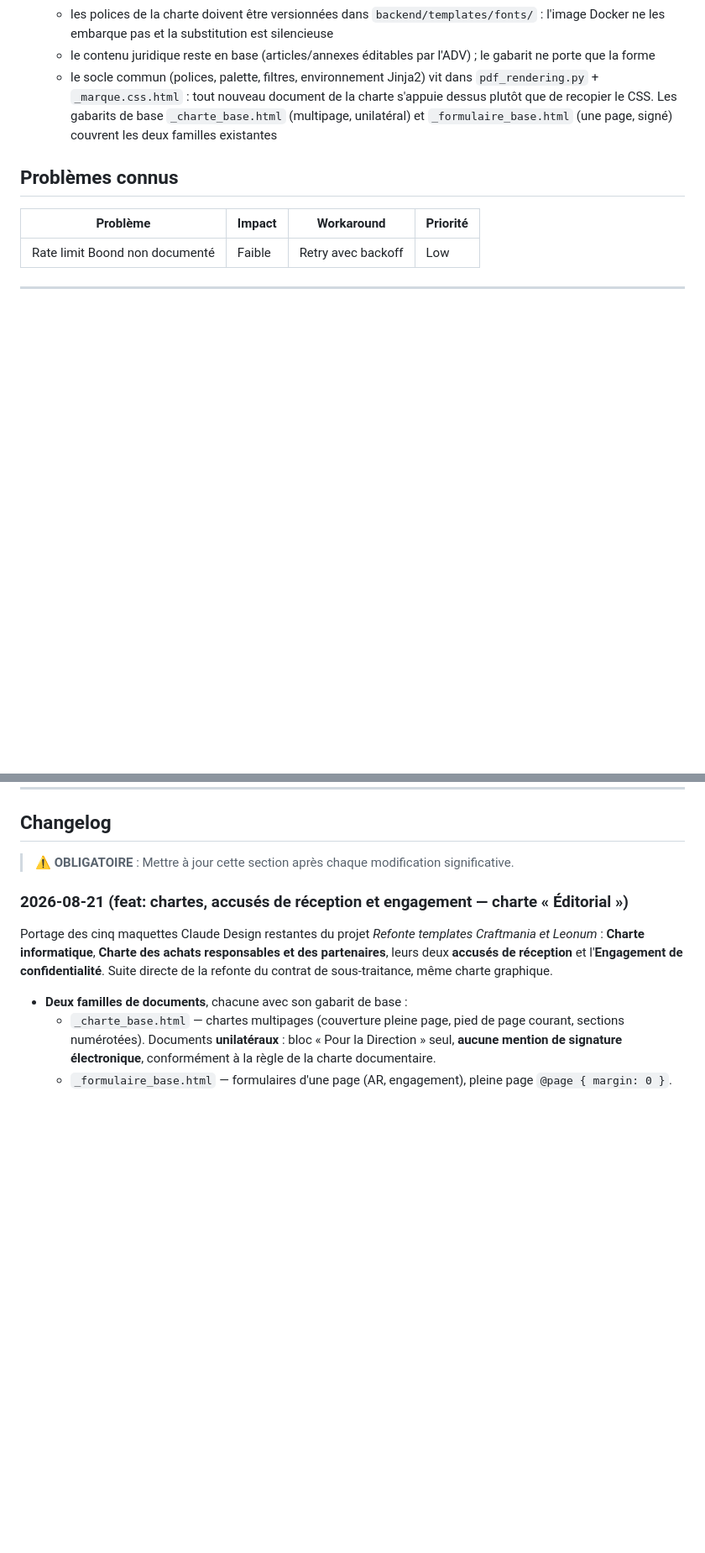
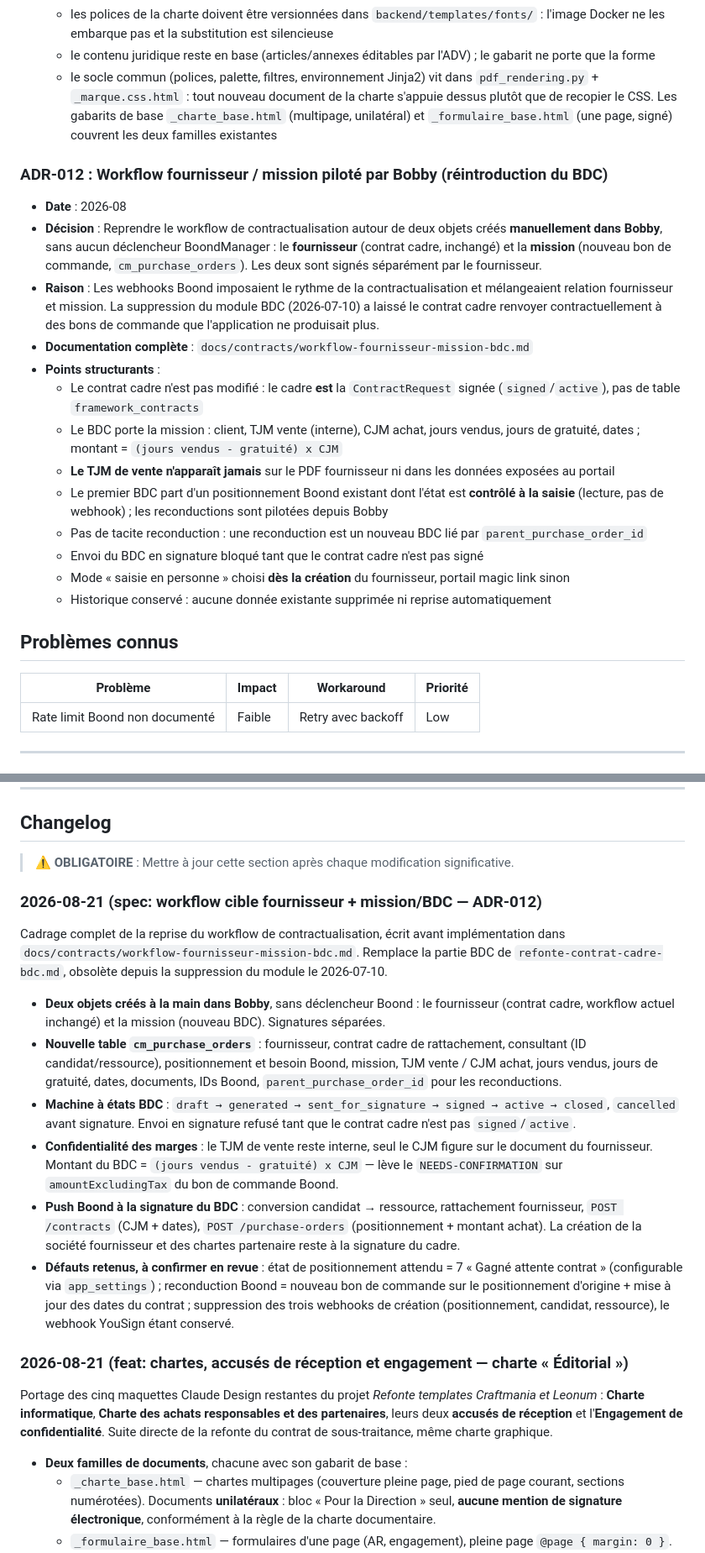
Before and after one commit to cherifelkhodja/bobby, a Markdown page: MEMORY.md, 2 parts joined by grey strips. Shown at 84% size. Rendered like a GitHub page; blank space fills up the shorter version.

```diff
--- a/MEMORY.md
+++ b/MEMORY.md
@@ -144,6 +144,22 @@
   - le socle commun (polices, palette, filtres, environnement Jinja2) vit dans `pdf_rendering.py` + `_marque.css.html` : tout nouveau document de la charte s'appuie dessus plutôt que de recopier le CSS. Les gabarits de base `_charte_base.html` (multipage, unilatéral) et `_formulaire_base.html` (une page, signé) couvrent les deux familles existantes
 
 
+### ADR-012 : Workflow fournisseur / mission piloté par Bobby (réintroduction du BDC)
+- **Date** : 2026-08
+- **Décision** : Reprendre le workflow de contractualisation autour de deux objets créés **manuellement dans Bobby**, sans aucun déclencheur BoondManager : le **fournisseur** (contrat cadre, inchangé) et la **mission** (nouveau bon de commande, `cm_purchase_orders`). Les deux sont signés séparément par le fournisseur.
+- **Raison** : Les webhooks Boond imposaient le rythme de la contractualisation et mélangeaient relation fournisseur et mission. La suppression du module BDC (2026-07-10) a laissé le contrat cadre renvoyer contractuellement à des bons de commande que l'application ne produisait plus.
+- **Documentation complète** : `docs/contracts/workflow-fournisseur-mission-bdc.md`
+- **Points structurants** :
+  - Le contrat cadre n'est pas modifié : le cadre **est** la `ContractRequest` signée (`signed`/`active`), pas de table `framework_contracts`
+  - Le BDC porte la mission : client, TJM vente (interne), CJM achat, jours vendus, jours de gratuité, dates ; montant = `(jours vendus - gratuité) x CJM`
+  - **Le TJM de vente n'apparaît jamais** sur le PDF fournisseur ni dans les données exposées au portail
+  - Le premier BDC part d'un positionnement Boond existant dont l'état est **contrôlé à la saisie** (lecture, pas de webhook) ; les reconductions sont pilotées depuis Bobby
+  - Pas de tacite reconduction : une reconduction est un nouveau BDC lié par `parent_purchase_order_id`
+  - Envoi du BDC en signature bloqué tant que le contrat cadre n'est pas signé
+  - Mode « saisie en personne » choisi **dès la création** du fournisseur, portail magic link sinon
+  - Historique conservé : aucune donnée existante supprimée ni reprise automatiquement
+
+
 ## Problèmes connus
 
 | Problème | Impact | Workaround | Priorité |
@@ -217,6 +233,17 @@ docker-compose up # Start all services
 ## Changelog
 
 > ⚠️ **OBLIGATOIRE** : Mettre à jour cette section après chaque modification significative.
+
+### 2026-08-21 (spec: workflow cible fournisseur + mission/BDC — ADR-012)
+
+Cadrage complet de la reprise du workflow de contractualisation, écrit avant implémentation dans `docs/contracts/workflow-fournisseur-mission-bdc.md`. Remplace la partie BDC de `refonte-contrat-cadre-bdc.md`, obsolète depuis la suppression du module le 2026-07-10.
+
+- **Deux objets créés à la main dans Bobby**, sans déclencheur Boond : le fournisseur (contrat cadre, workflow actuel inchangé) et la mission (nouveau BDC). Signatures séparées.
+- **Nouvelle table `cm_purchase_orders`** : fournisseur, contrat cadre de rattachement, consultant (ID candidat/ressource), positionnement et besoin Boond, mission, TJM vente / CJM achat, jours vendus, jours de gratuité, dates, documents, IDs Boond, `parent_purchase_order_id` pour les reconductions.
+- **Machine à états BDC** : `draft → generated → sent_for_signature → signed → active → closed`, `cancelled` avant signature. Envoi en signature refusé tant que le contrat cadre n'est pas `signed`/`active`.
+- **Confidentialité des marges** : le TJM de vente reste interne, seul le CJM figure sur le document du fournisseur. Montant du BDC = `(jours vendus - gratuité) x CJM` — lève le `NEEDS-CONFIRMATION` sur `amountExcludingTax` du bon de commande Boond.
+- **Push Boond à la signature du BDC** : conversion candidat → ressource, rattachement fournisseur, `POST /contracts` (CJM + dates), `POST /purchase-orders` (positionnement + montant achat). La création de la société fournisseur et des chartes partenaire reste à la signature du cadre.
+- **Défauts retenus, à confirmer en revue** : état de positionnement attendu = 7 « Gagné attente contrat » (configurable via `app_settings`) ; reconduction Boond = nouveau bon de commande sur le positionnement d'origine + mise à jour des dates du contrat ; suppression des trois webhooks de création (positionnement, candidat, ressource), le webhook YouSign étant conservé.
 
 ### 2026-08-21 (feat: chartes, accusés de réception et engagement — charte « Éditorial »)
 
```
Also changed, not shown: docs/contracts/workflow-fournisseur-mission-bdc.md (added, +203 -0 lines).
